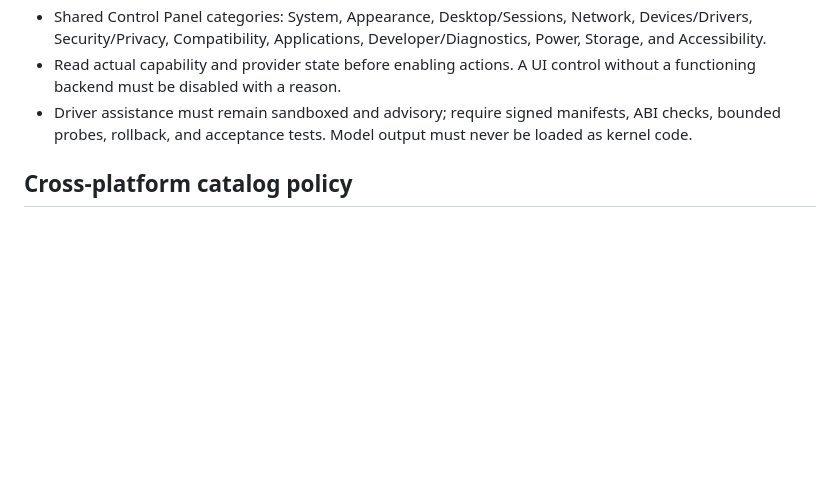
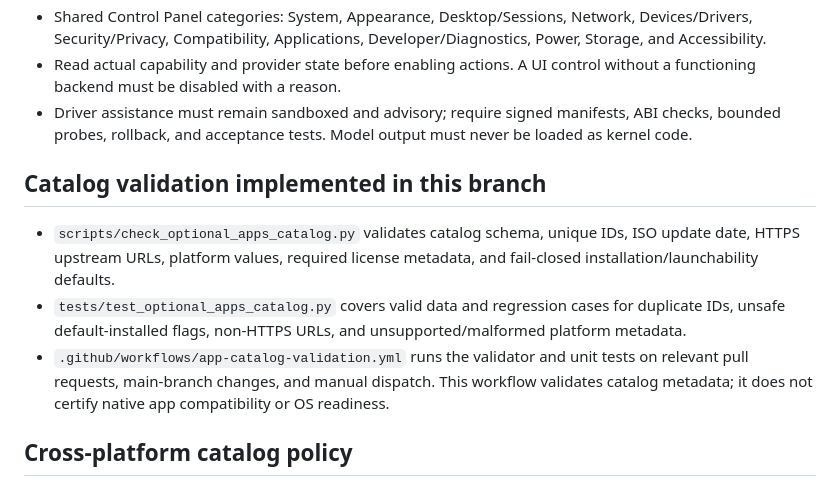
Before and after one commit to amerhwitat/amerhwitat.github.io, a Markdown page: docs/APP_ECOSYSTEM_INTEGRATION.md, the part around the change. Rendered like a GitHub page; blank space fills up the shorter version.

Commit message:
docs: record catalog validation and CI coverage

```diff
--- a/docs/APP_ECOSYSTEM_INTEGRATION.md
+++ b/docs/APP_ECOSYSTEM_INTEGRATION.md
@@ -31,6 +31,12 @@ This plan coordinates the public application hub, ChimeraIIOS, and OctavianOS. I
 - Read actual capability and provider state before enabling actions. A UI control without a functioning backend must be disabled with a reason.
 - Driver assistance must remain sandboxed and advisory; require signed manifests, ABI checks, bounded probes, rollback, and acceptance tests. Model output must never be loaded as kernel code.
 
+## Catalog validation implemented in this branch
+
+- `scripts/check_optional_apps_catalog.py` validates catalog schema, unique IDs, ISO update date, HTTPS upstream URLs, platform values, required license metadata, and fail-closed installation/launchability defaults.
+- `tests/test_optional_apps_catalog.py` covers valid data and regression cases for duplicate IDs, unsafe default-installed flags, non-HTTPS URLs, and unsupported/malformed platform metadata.
+- `.github/workflows/app-catalog-validation.yml` runs the validator and unit tests on relevant pull requests, main-branch changes, and manual dispatch. This workflow validates catalog metadata; it does not certify native app compatibility or OS readiness.
+
 ## Cross-platform catalog policy
 
 Windows, Linux, and macOS applications are upstream discovery targets, not blanket compatibility guarantees. For each entry, record the actual native package provider, compatibility runtime, remote/web alternative, emulation route, or unsupported state. Respect upstream licenses, platform restrictions, hardware requirements, and proprietary redistribution terms.
```
